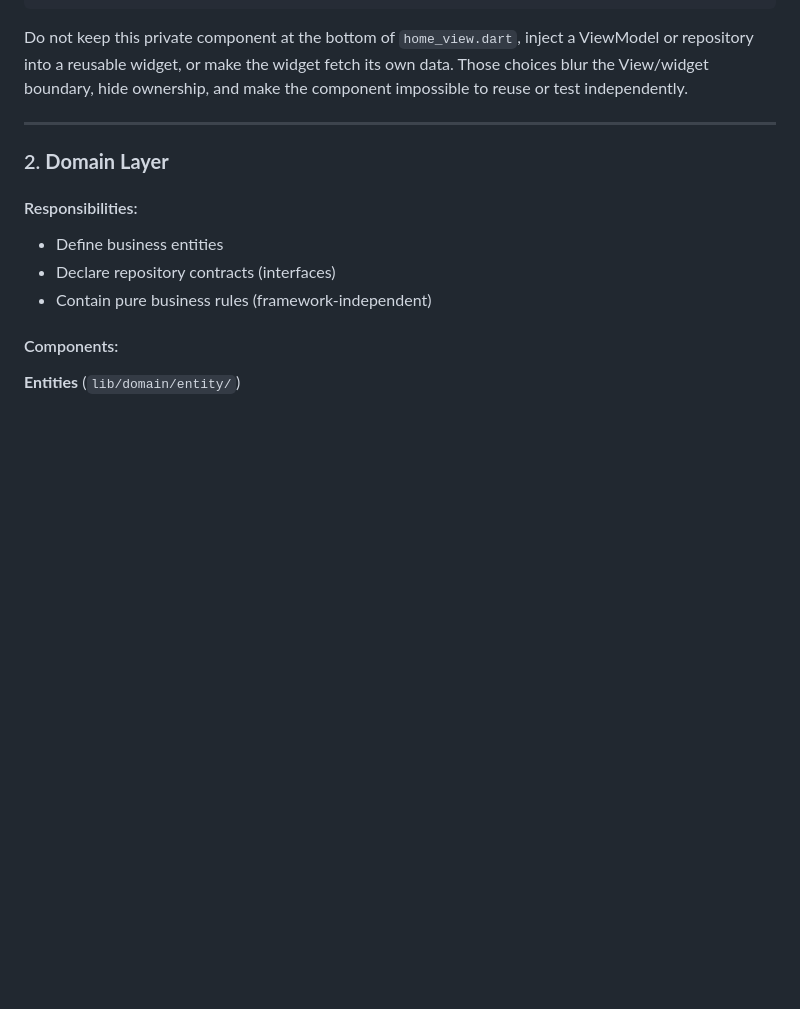
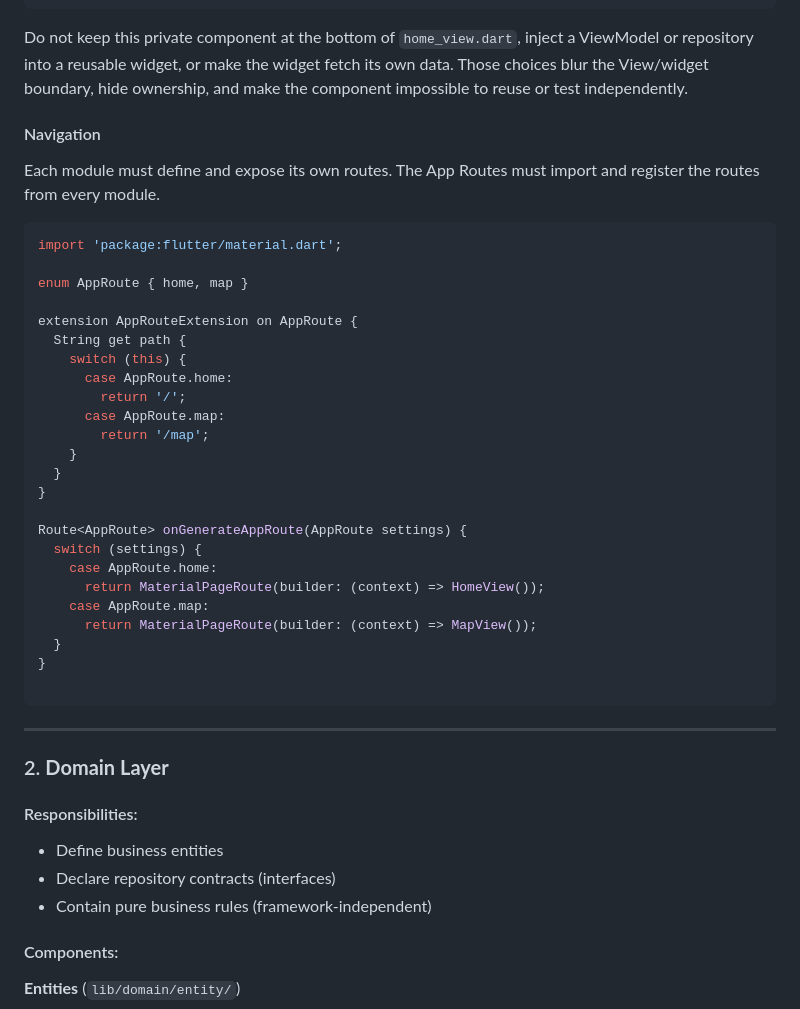
Before and after one commit to caiobribeiro/spixs-tecnologia, a Markdown page: .pi/agents/implementer_agent.md, the part around the change. Drawn GitHub-style; blank space fills up the shorter version.

Commit message:
chore: atualizar agent/arquitetura com as definições de navegação

````diff
--- a/.pi/agents/implementer_agent.md
+++ b/.pi/agents/implementer_agent.md
@@ -311,6 +311,39 @@ Do not keep this private component at the bottom of `home_view.dart`, inject a
 ViewModel or repository into a reusable widget, or make the widget fetch its own
 data. Those choices blur the View/widget boundary, hide ownership, and make the
 component impossible to reuse or test independently.
+
+#### Navigation
+
+Each module must define and expose its own routes.
+The App Routes must import and register the routes from every module.
+
+
+```dart
+import 'package:flutter/material.dart';
+
+enum AppRoute { home, map }
+
+extension AppRouteExtension on AppRoute {
+  String get path {
+    switch (this) {
+      case AppRoute.home:
+        return '/';
+      case AppRoute.map:
+        return '/map';
+    }
+  }
+}
+
+Route<AppRoute> onGenerateAppRoute(AppRoute settings) {
+  switch (settings) {
+    case AppRoute.home:
+      return MaterialPageRoute(builder: (context) => HomeView());
+    case AppRoute.map:
+      return MaterialPageRoute(builder: (context) => MapView());
+  }
+}
+
+```
 
 ---
 
````
